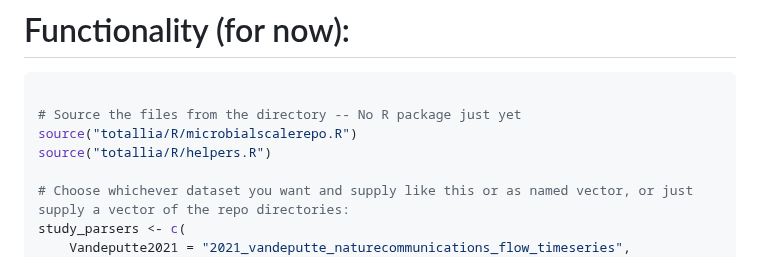
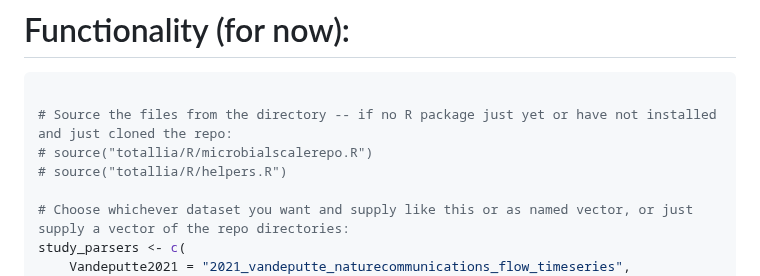
Before and after one commit to Silverman-Lab/mutt, a Markdown page: README.md, the part around the change. Drawn GitHub-style.

Commit message:
Update README.md
Signed-off-by: Maxwell Konnaris <69332438+maxwellkonnaris@users.noreply.github.com>

````diff
--- a/README.md
+++ b/README.md
@@ -160,9 +160,9 @@ return(list(
 
 ```r
 
-# Source the files from the directory -- No R package just yet
-source("totallia/R/microbialscalerepo.R")
-source("totallia/R/helpers.R")
+# Source the files from the directory -- if no R package just yet or have not installed and just cloned the repo:
+# source("totallia/R/microbialscalerepo.R")
+# source("totallia/R/helpers.R")
 
 # Choose whichever dataset you want and supply like this or as named vector, or just supply a vector of the repo directories:
 study_parsers <- c(
````
